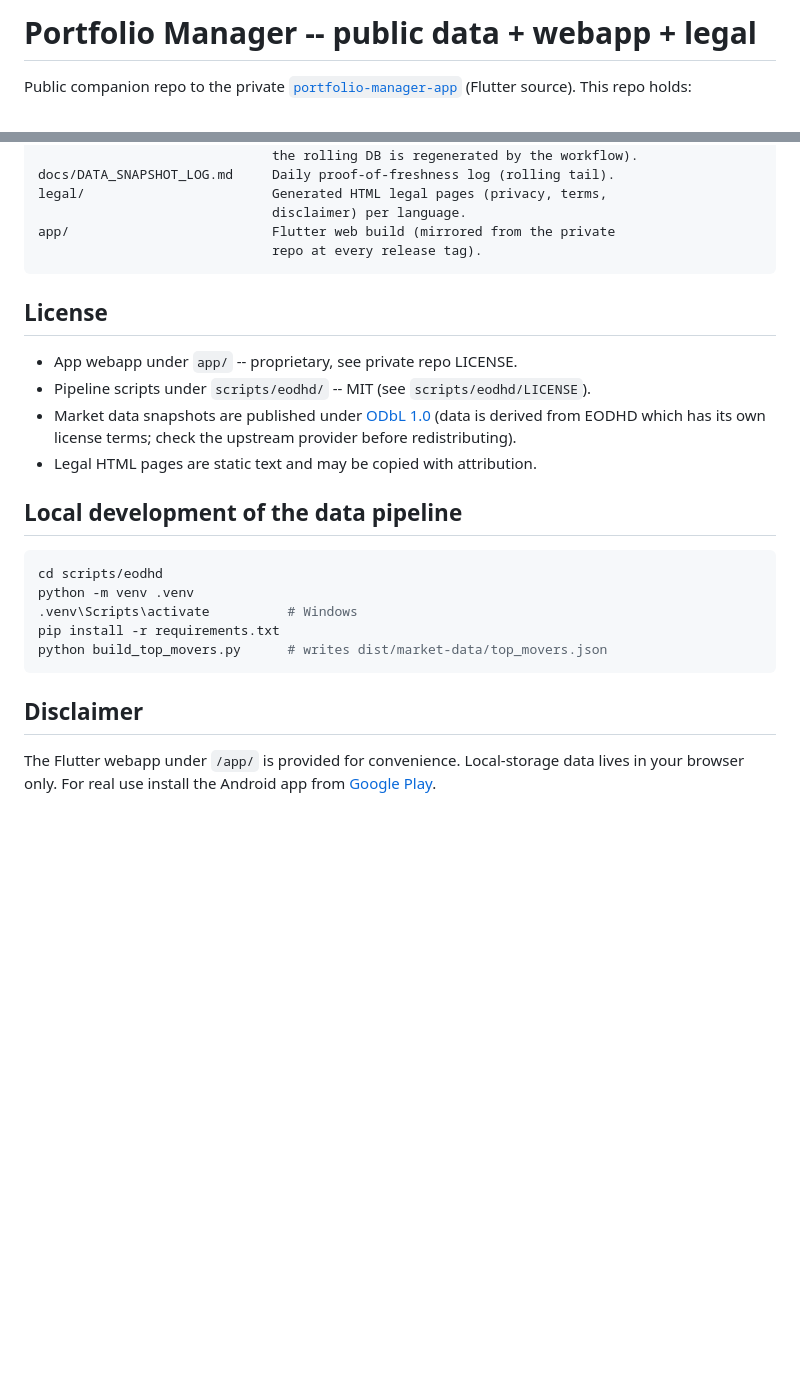
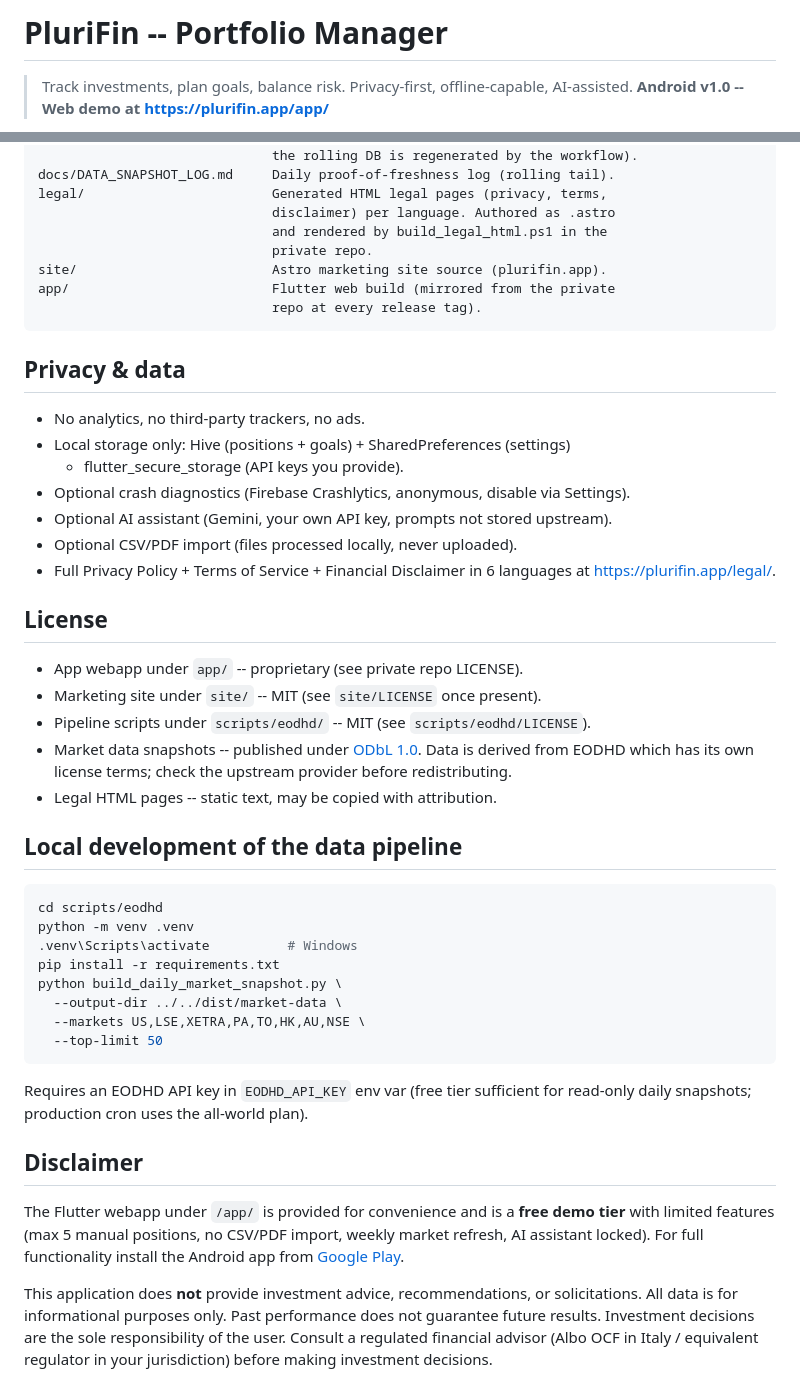
Before and after one commit to lunapiena49/portfoliomanager-data, a Markdown page: README.md, 2 parts joined by grey strips. Drawn GitHub-style; blank space fills up the shorter version.

````diff
--- a/README.md
+++ b/README.md
@@ -1,5 +1,5 @@
-# Portfolio Manager -- public data + webapp + legal
+# PluriFin -- Portfolio Manager
 
-Public companion repo to the private [`portfolio-manager-app`](https://github.com/lunapiena49/portfolio-manager-app)
-(Flutter source). This repo holds:
+> Track investments, plan goals, balance risk. Privacy-first, offline-capable, AI-assisted.
+> **Android v1.0 -- Web demo at <https://plurifin.app/app/>**
 
@@ -49,19 +92,34 @@ dist/market-data/             Output JSON (only top_movers.json is committed;
                               the rolling DB is regenerated by the workflow).
 docs/DATA_SNAPSHOT_LOG.md     Daily proof-of-freshness log (rolling tail).
 legal/                        Generated HTML legal pages (privacy, terms,
-                              disclaimer) per language.
+                              disclaimer) per language. Authored as .astro
+                              and rendered by build_legal_html.ps1 in the
+                              private repo.
+site/                         Astro marketing site source (plurifin.app).
 app/                          Flutter web build (mirrored from the private
                               repo at every release tag).
 ```
 
+## Privacy & data
+
+- No analytics, no third-party trackers, no ads.
+- Local storage only: Hive (positions + goals) + SharedPreferences (settings)
+  + flutter_secure_storage (API keys you provide).
+- Optional crash diagnostics (Firebase Crashlytics, anonymous, disable via Settings).
+- Optional AI assistant (Gemini, your own API key, prompts not stored upstream).
+- Optional CSV/PDF import (files processed locally, never uploaded).
+- Full Privacy Policy + Terms of Service + Financial Disclaimer in 6 languages
+  at <https://plurifin.app/legal/>.
+
 ## License
 
-- App webapp under `app/` -- proprietary, see private repo LICENSE.
+- App webapp under `app/` -- proprietary (see private repo LICENSE).
+- Marketing site under `site/` -- MIT (see `site/LICENSE` once present).
 - Pipeline scripts under `scripts/eodhd/` -- MIT (see `scripts/eodhd/LICENSE`).
-- Market data snapshots are published under [ODbL 1.0](https://opendatacommons.org/licenses/odbl/)
-  (data is derived from EODHD which has its own license terms; check the
-  upstream provider before redistributing).
-- Legal HTML pages are static text and may be copied with attribution.
+- Market data snapshots -- published under [ODbL 1.0](https://opendatacommons.org/licenses/odbl/).
+  Data is derived from EODHD which has its own license terms; check the
+  upstream provider before redistributing.
+- Legal HTML pages -- static text, may be copied with attribution.
 
 ## Local development of the data pipeline
 
@@ -70,11 +128,24 @@ cd scripts/eodhd
 python -m venv .venv
 .venv\Scripts\activate          # Windows
 pip install -r requirements.txt
-python build_top_movers.py      # writes dist/market-data/top_movers.json
+python build_daily_market_snapshot.py \
+  --output-dir ../../dist/market-data \
+  --markets US,LSE,XETRA,PA,TO,HK,AU,NSE \
+  --top-limit 50
 ```
+
+Requires an EODHD API key in `EODHD_API_KEY` env var (free tier sufficient
+for read-only daily snapshots; production cron uses the all-world plan).
 
 ## Disclaimer
 
-The Flutter webapp under `/app/` is provided for convenience. Local-storage
-data lives in your browser only. For real use install the Android app from
+The Flutter webapp under `/app/` is provided for convenience and is a **free demo tier**
+with limited features (max 5 manual positions, no CSV/PDF import, weekly market refresh,
+AI assistant locked). For full functionality install the Android app from
 [Google Play](https://play.google.com/store/apps/details?id=app.plurifin.portfoliomanager).
+
+This application does **not** provide investment advice, recommendations, or solicitations.
+All data is for informational purposes only. Past performance does not guarantee future
+results. Investment decisions are the sole responsibility of the user. Consult a regulated
+financial advisor (Albo OCF in Italy / equivalent regulator in your jurisdiction) before
+making investment decisions.
````
Also changed, not shown: other parts of README.md (+62 -19 lines).
